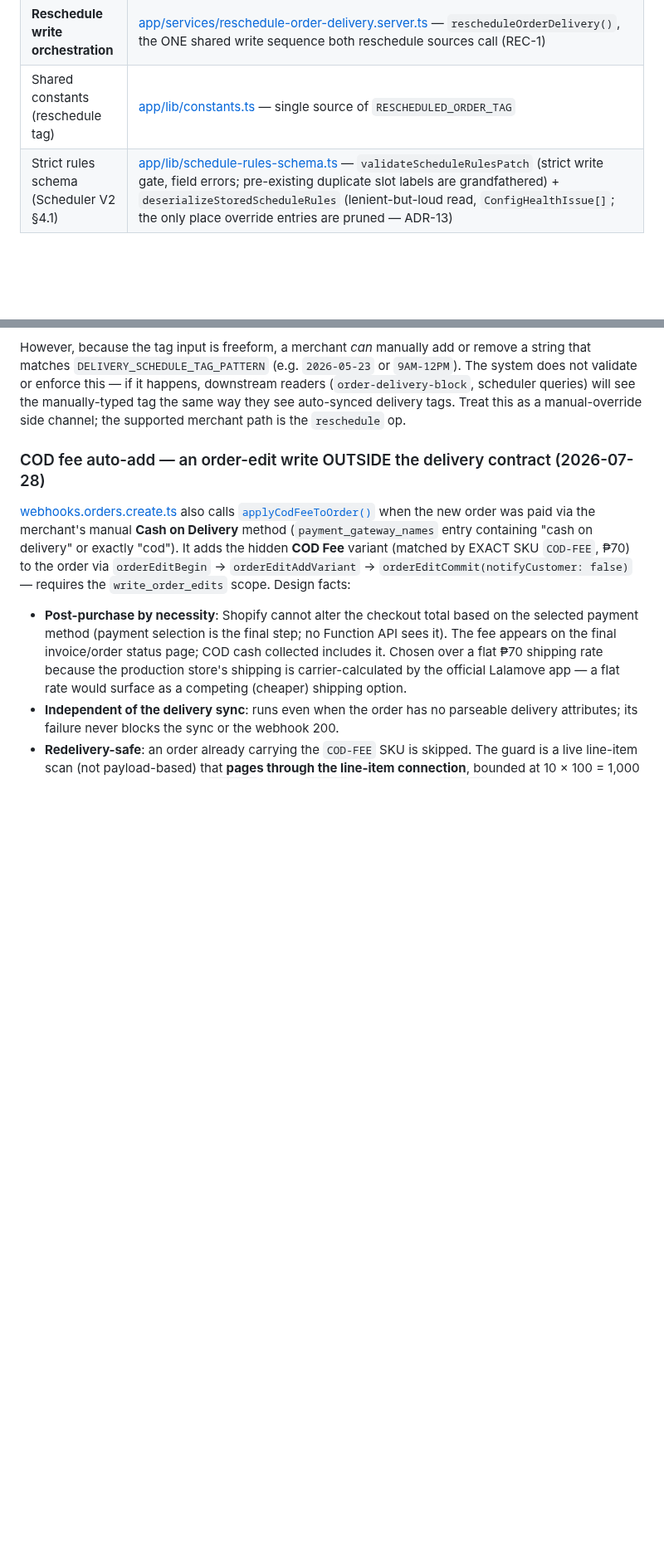
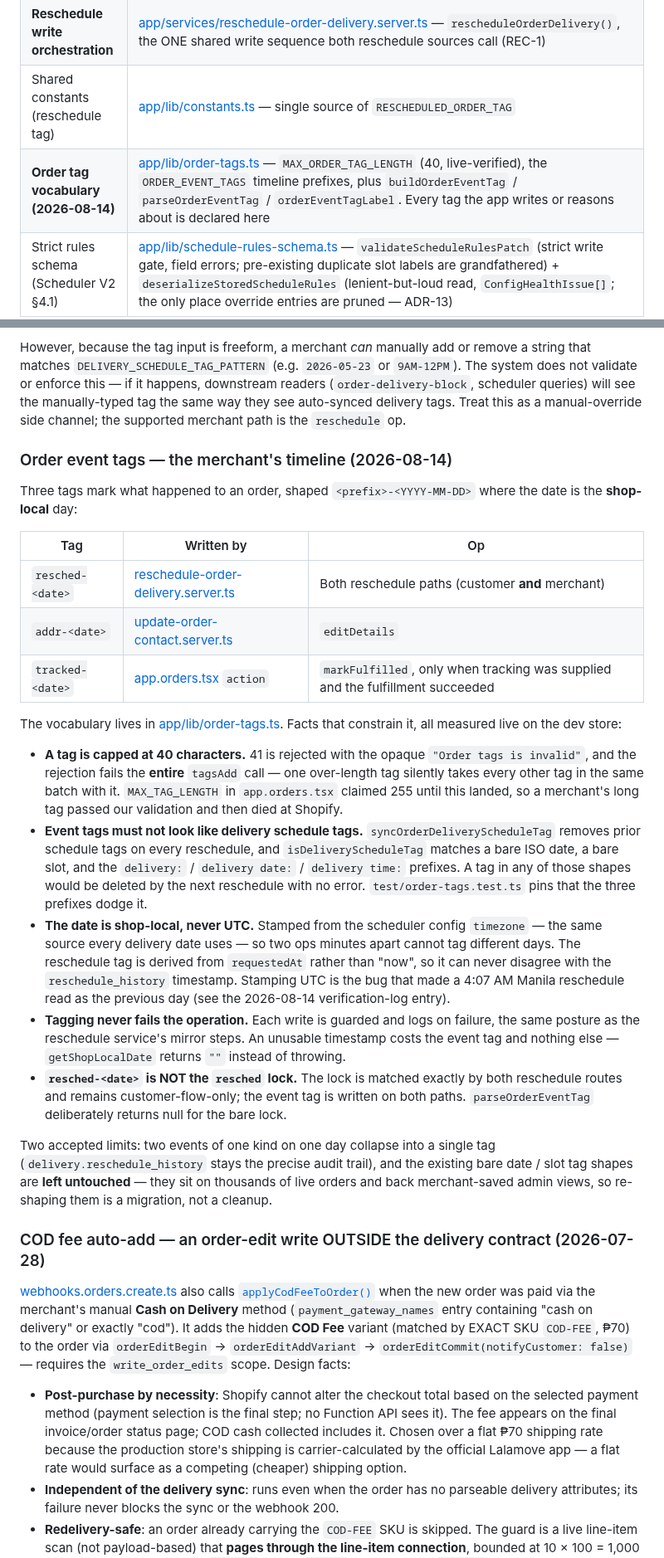
Before and after one commit to flwrdev/delivery-scheduler, a Markdown page: docs/api.md, 2 parts joined by grey strips. Shown at 83% size. GitHub-like rendering; blank space fills up the shorter version.

Commit message:
docs: record the order event tags and the 40-character tag cap
New api.md section covering the three timeline tags, the services-table entry
for order-tags.ts, a changelog entry, and a verification-log row.

The facts worth keeping are the ones that fail silently: Shopify caps a tag at
40 characters and fails the WHOLE tagsAdd batch on one over-length tag (so the
old MAX_TAG_LENGTH = 255 was a real defect, not a cosmetic one); and an event
tag shaped like a delivery schedule tag is deleted by the next reschedule with
no error, which is why the three prefixes are pinned against
isDeliveryScheduleTag by test.

Also records the two accepted limits -- same-day events of one kind collapse
into a single tag, and the existing bare date/slot tag shapes are left alone
because re-shaping them is a migration.

Co-Authored-By: Claude Opus 5 (1M context) <noreply@anthropic.com>
Claude-Session: https://claude.ai/code/session_01Wci1G8U72bqXEBMiEdRKjo

```diff
--- a/docs/api.md
+++ b/docs/api.md
@@ -101,6 +101,7 @@ Phase 3 (queue + Neon) of the FlowerCart Messenger agent — master context live
 | Validation engine                 | [app/lib/delivery-availability.ts](../app/lib/delivery-availability.ts) — includes `validateMerchantRescheduleSelection` (merchant-mode data-integrity checks, §5 of the V2 design; additive, storefront/customer paths unchanged). `isSlotBlocked` / `isSlotAtCapacity` / `getSlotCapacityEntry` resolve override-map keys canonically (ADR-13) |
 | **Reschedule write orchestration** | [app/services/reschedule-order-delivery.server.ts](../app/services/reschedule-order-delivery.server.ts) — `rescheduleOrderDelivery()`, the ONE shared write sequence both reschedule sources call (REC-1) |
 | Shared constants (reschedule tag) | [app/lib/constants.ts](../app/lib/constants.ts) — single source of `RESCHEDULED_ORDER_TAG`                            |
+| **Order tag vocabulary (2026-08-14)** | [app/lib/order-tags.ts](../app/lib/order-tags.ts) — `MAX_ORDER_TAG_LENGTH` (40, live-verified), the `ORDER_EVENT_TAGS` timeline prefixes, plus `buildOrderEventTag` / `parseOrderEventTag` / `orderEventTagLabel`. Every tag the app writes or reasons about is declared here |
 | Strict rules schema (Scheduler V2 §4.1) | [app/lib/schedule-rules-schema.ts](../app/lib/schedule-rules-schema.ts) — `validateScheduleRulesPatch` (strict write gate, field errors; pre-existing duplicate slot labels are grandfathered) + `deserializeStoredScheduleRules` (lenient-but-loud read, `ConfigHealthIssue[]`; the only place override entries are pruned — ADR-13) |
 | Canonical slot comparator (Scheduler V2 §4.2) | [app/lib/slot-value.ts](../app/lib/slot-value.ts) — `normalizeSlotValueForMatch`/`resolveConfiguredSlotValue`/`slotValuesMatch` + `findSlotOverrideKey` (override-map key resolution, exact spelling wins a tie — ADR-13); comparison only, stored/written slot values stay verbatim |
 | Embedded URL path builder         | [app/lib/embedded-route.js](../app/lib/embedded-route.js)                                                             |
@@ -218,6 +219,48 @@ reinstall**. Design facts (ADR-15):
 None of these generic mutations are part of the delivery sync contract — none write `custom.date`, `custom.time_slot`, `delivery.date`, `delivery.time_slot`, `sidekick.delivery_date`, `$app.reschedule_status`, `$app.reschedule_requested_at`, `delivery.reschedule_history`, or the `Delivery Date` / `Delivery Time` customAttributes. (The former bouquet-photo pipeline — `stagedUploadsCreate` + `fileCreate` + a `custom.bouquet_photo` `orderUpdate` — was **removed 2026-07-12**; the feature was descoped from Orders Ops V2, see audit §F.)
 
 However, because the tag input is freeform, a merchant *can* manually add or remove a string that matches `DELIVERY_SCHEDULE_TAG_PATTERN` (e.g. `2026-05-23` or `9AM-12PM`). The system does not validate or enforce this — if it happens, downstream readers (`order-delivery-block`, scheduler queries) will see the manually-typed tag the same way they see auto-synced delivery tags. Treat this as a manual-override side channel; the supported merchant path is the `reschedule` op.
+
+### Order event tags — the merchant's timeline (2026-08-14)
+
+Three tags mark what happened to an order, shaped `<prefix>-<YYYY-MM-DD>` where the
+date is the **shop-local** day:
+
+| Tag | Written by | Op |
+| --- | --- | --- |
+| `resched-<date>` | [reschedule-order-delivery.server.ts](../app/services/reschedule-order-delivery.server.ts) | Both reschedule paths (customer **and** merchant) |
+| `addr-<date>` | [update-order-contact.server.ts](../app/services/update-order-contact.server.ts) | `editDetails` |
+| `tracked-<date>` | [app.orders.tsx](../app/routes/app.orders.tsx) `action` | `markFulfilled`, only when tracking was supplied and the fulfillment succeeded |
+
+The vocabulary lives in [app/lib/order-tags.ts](../app/lib/order-tags.ts). Facts that
+constrain it, all measured live on the dev store:
+
+- **A tag is capped at 40 characters.** 41 is rejected with the opaque `"Order tags is
+  invalid"`, and the rejection fails the **entire** `tagsAdd` call — one over-length tag
+  silently takes every other tag in the same batch with it. `MAX_TAG_LENGTH` in
+  `app.orders.tsx` claimed 255 until this landed, so a merchant's long tag passed our
+  validation and then died at Shopify.
+- **Event tags must not look like delivery schedule tags.** `syncOrderDeliveryScheduleTag`
+  removes prior schedule tags on every reschedule, and `isDeliveryScheduleTag` matches a
+  bare ISO date, a bare slot, and the `delivery:` / `delivery date:` / `delivery time:`
+  prefixes. A tag in any of those shapes would be deleted by the next reschedule with no
+  error. `test/order-tags.test.ts` pins that the three prefixes dodge it.
+- **The date is shop-local, never UTC.** Stamped from the scheduler config `timezone` —
+  the same source every delivery date uses — so two ops minutes apart cannot tag
+  different days. The reschedule tag is derived from `requestedAt` rather than "now", so
+  it can never disagree with the `reschedule_history` timestamp. Stamping UTC is the bug
+  that made a 4:07 AM Manila reschedule read as the previous day (see the 2026-08-14
+  verification-log entry).
+- **Tagging never fails the operation.** Each write is guarded and logs on failure, the
+  same posture as the reschedule service's mirror steps. An unusable timestamp costs the
+  event tag and nothing else — `getShopLocalDate` returns `""` instead of throwing.
+- **`resched-<date>` is NOT the `resched` lock.** The lock is matched exactly by both
+  reschedule routes and remains customer-flow-only; the event tag is written on both
+  paths. `parseOrderEventTag` deliberately returns null for the bare lock.
+
+Two accepted limits: two events of one kind on one day collapse into a single tag
+(`delivery.reschedule_history` stays the precise audit trail), and the existing bare date
+/ slot tag shapes are **left untouched** — they sit on thousands of live orders and back
+merchant-saved admin views, so re-shaping them is a migration, not a cleanup.
 
 ### COD fee auto-add — an order-edit write OUTSIDE the delivery contract (2026-07-28)
 
```
